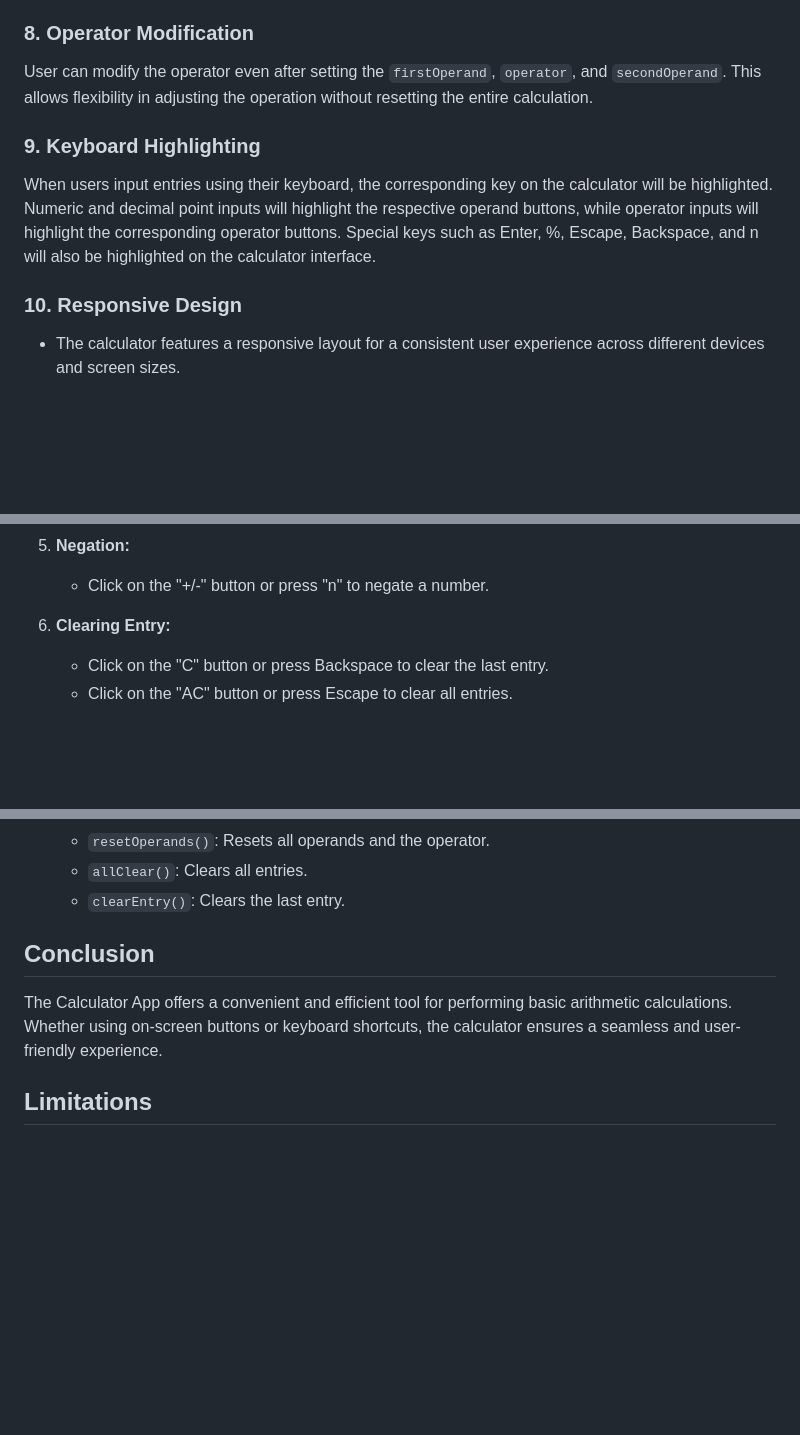
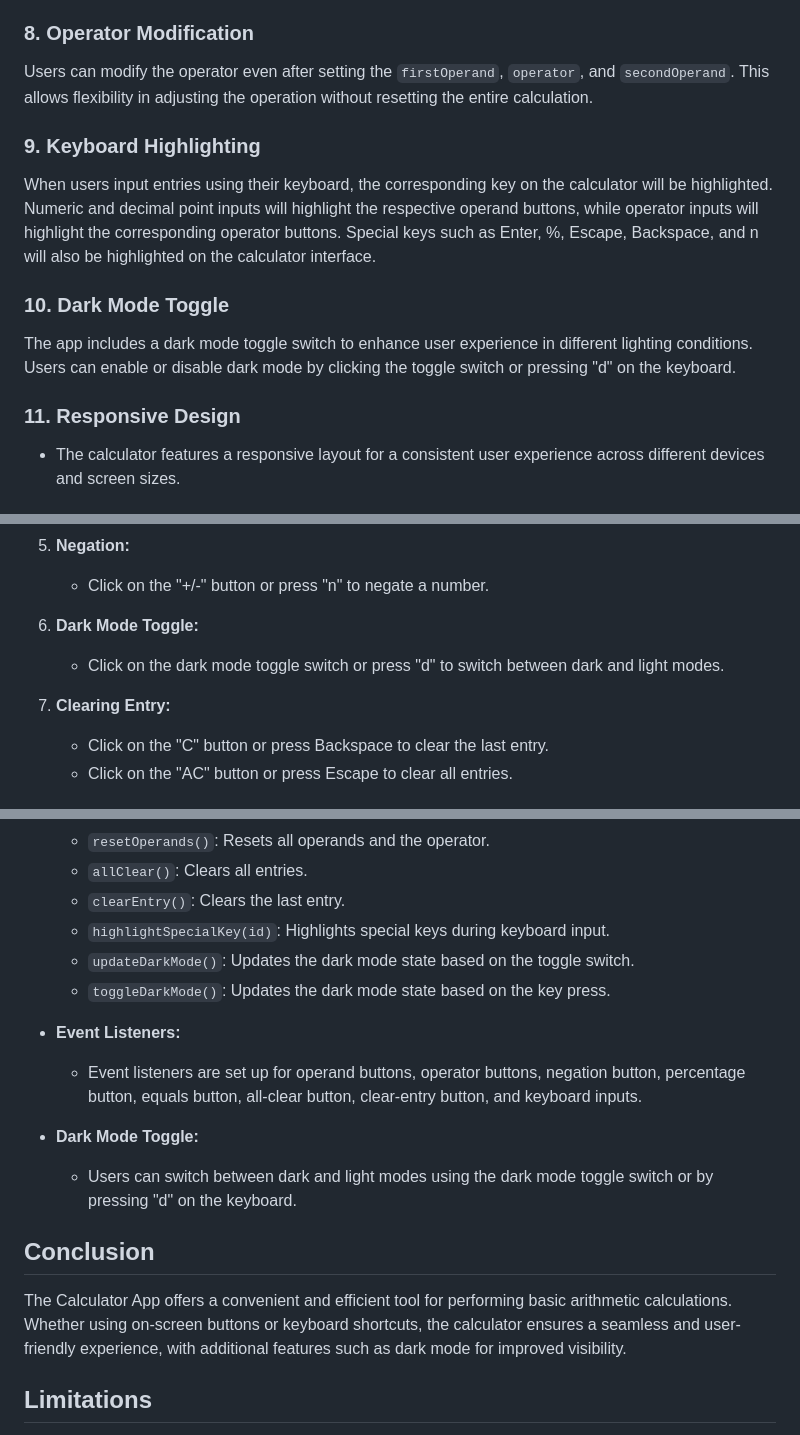
Before and after one commit to ignasiusadhitia/assignment-1, a Markdown page: README.md, 3 parts joined by grey strips. Drawn GitHub-style; blank space fills up the shorter version.

Commit message:
docs: toggle dark mode by key press

```diff
--- a/README.md
+++ b/README.md
@@ -67,12 +67,18 @@ The Calculator App includes effective error handling to address exceptional scen
 - **Resolution:** Clears entries after a brief delay.
 
 ### 8. Operator Modification
-User can modify the operator even after setting the `firstOperand`, `operator`, and `secondOperand`. This allows flexibility in adjusting the operation without resetting the entire calculation.
+
+Users can modify the operator even after setting the `firstOperand`, `operator`, and `secondOperand`. This allows flexibility in adjusting the operation without resetting the entire calculation.
 
 ### 9. Keyboard Highlighting
+
 When users input entries using their keyboard, the corresponding key on the calculator will be highlighted. Numeric and decimal point inputs will highlight the respective operand buttons, while operator inputs will highlight the corresponding operator buttons. Special keys such as Enter, %, Escape, Backspace, and n will also be highlighted on the calculator interface.
 
-### 10. Responsive Design
+### 10. Dark Mode Toggle
+
+The app includes a dark mode toggle switch to enhance user experience in different lighting conditions. Users can enable or disable dark mode by clicking the toggle switch or pressing "d" on the keyboard.
+
+### 11. Responsive Design
 
 - The calculator features a responsive layout for a consistent user experience across different devices and screen sizes.
 
@@ -93,7 +99,10 @@ When users input entries using their keyboard, the corresponding key on the calc
 5. **Negation:**
    - Click on the "+/-" button or press "n" to negate a number.
 
-6. **Clearing Entry:**
+6. **Dark Mode Toggle:**
+   - Click on the dark mode toggle switch or press "d" to switch between dark and light modes.
+
+7. **Clearing Entry:**
    - Click on the "C" button or press Backspace to clear the last entry.
    - Click on the "AC" button or press Escape to clear all entries.
 
@@ -129,10 +143,19 @@ When users input entries using their keyboard, the corresponding key on the calc
   - `resetOperands()`: Resets all operands and the operator.
   - `allClear()`: Clears all entries.
   - `clearEntry()`: Clears the last entry.
+  - `highlightSpecialKey(id)`: Highlights special keys during keyboard input.
+  - `updateDarkMode()`: Updates the dark mode state based on the toggle switch.
+  - `toggleDarkMode()`: Updates the dark mode state based on the key press.
+
+- **Event Listeners:**
+  - Event listeners are set up for operand buttons, operator buttons, negation button, percentage button, equals button, all-clear button, clear-entry button, and keyboard inputs.
+
+- **Dark Mode Toggle:**
+  - Users can switch between dark and light modes using the dark mode toggle switch or by pressing "d" on the keyboard.
 
 ## Conclusion
 
-The Calculator App offers a convenient and efficient tool for performing basic arithmetic calculations. Whether using on-screen buttons or keyboard shortcuts, the calculator ensures a seamless and user-friendly experience.
+The Calculator App offers a convenient and efficient tool for performing basic arithmetic calculations. Whether using on-screen buttons or keyboard shortcuts, the calculator ensures a seamless and user-friendly experience, with additional features such as dark mode for improved visibility.
 
 ## Limitations
 
```
Also changed, not shown: other parts of README.md (+5 -0 lines).
